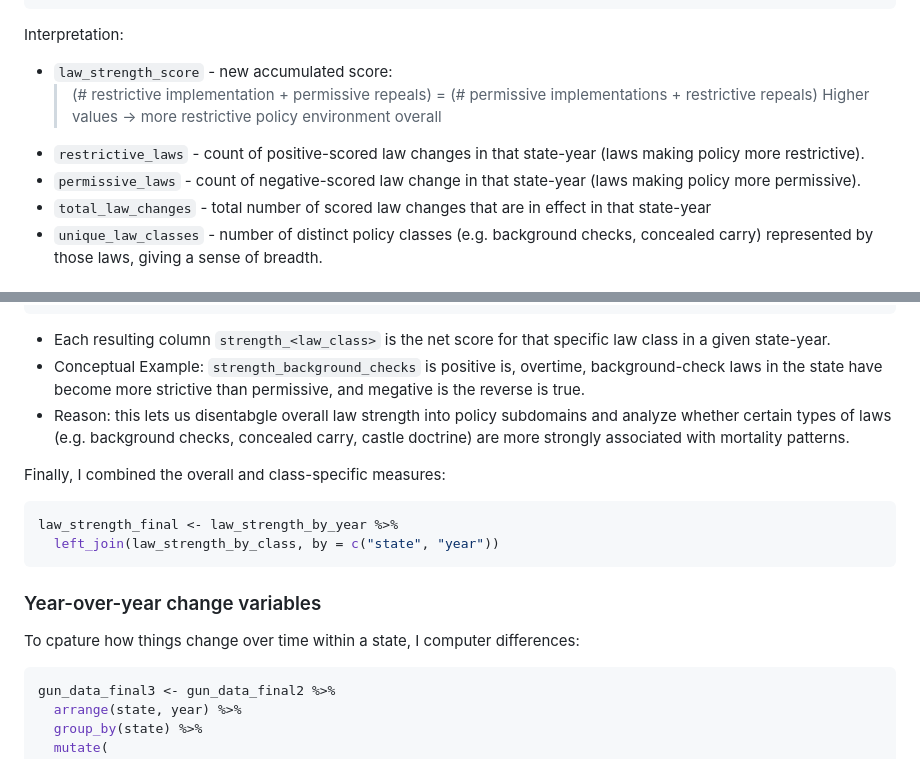
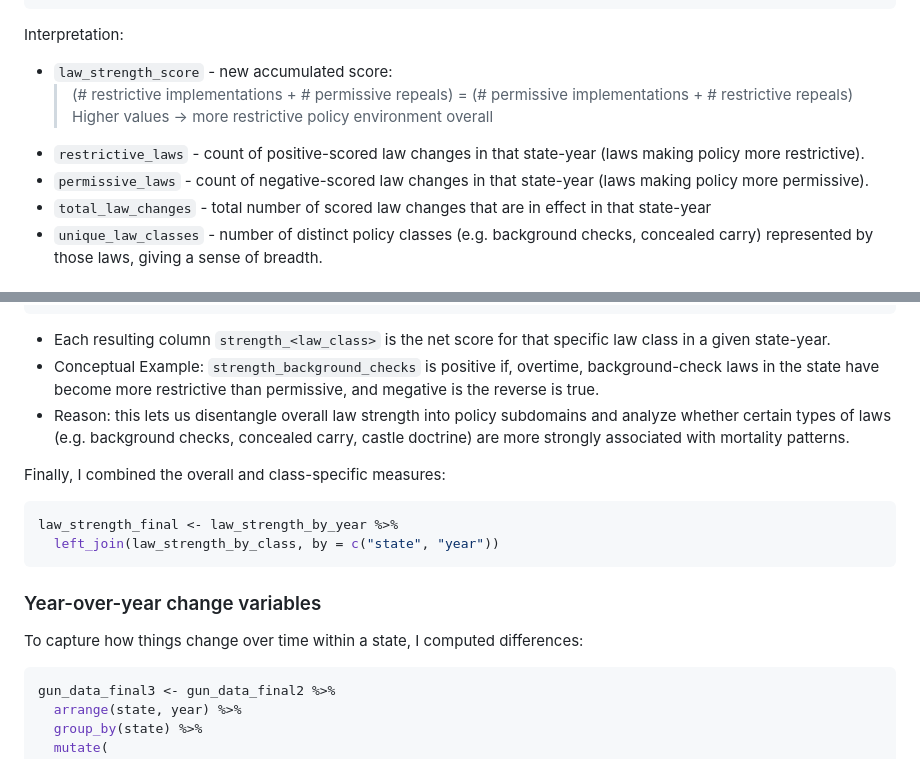
Before and after one commit to chloeob74/gun_policy_analysis, a Markdown page: gun_laws_dashboard/dash/datasources.md, 2 parts joined by grey strips. GitHub-like rendering.

````diff
--- a/gun_laws_dashboard/dash/datasources.md
+++ b/gun_laws_dashboard/dash/datasources.md
@@ -114,10 +116,10 @@ law_strength_by_year <- state_year_grid %>%
 ```
 Interpretation:
   - `law_strength_score` - new accumulated score:
-    > (# restrictive implementation + permissive repeals) = (# permissive implementations + restrictive repeals)
+    > (# restrictive implementations + # permissive repeals) = (# permissive implementations + # restrictive repeals)
     > Higher values -> more restrictive policy environment overall
   - `restrictive_laws` - count of positive-scored law changes in that state-year (laws making policy more restrictive).
-  - `permissive_laws` - count of negative-scored law change in that state-year (laws making policy more permissive).
+  - `permissive_laws` - count of negative-scored law changes in that state-year (laws making policy more permissive).
   - `total_law_changes` - total number of scored law changes that are in effect in that state-year
   - `unique_law_classes` - number of distinct policy classes (e.g. background checks, concealed carry) represented by those laws, giving a sense of breadth.
 
@@ -147,8 +149,8 @@ law_strength_by_class <- state_year_grid %>%
 ```
 
   - Each resulting column `strength_<law_class>` is the net score for that specific law class in a given state-year.
-  - Conceptual Example: `strength_background_checks` is positive is, overtime, background-check laws in the state have become more strictive than permissive, and megative is the reverse is true.
-  - Reason: this lets us disentabgle overall law strength into policy subdomains and analyze whether certain types of laws (e.g. background checks, concealed carry, castle doctrine) are more strongly associated with mortality patterns.
+  - Conceptual Example: `strength_background_checks` is positive if, overtime, background-check laws in the state have become more restrictive than permissive, and megative is the reverse is true.
+  - Reason: this lets us disentangle overall law strength into policy subdomains and analyze whether certain types of laws (e.g. background checks, concealed carry, castle doctrine) are more strongly associated with mortality patterns.
 
 Finally, I combined the overall and class-specific measures:
 ```r
@@ -158,7 +160,7 @@ law_strength_final <- law_strength_by_year %>%
 
 ### Year-over-year change variables
 
-To cpature how things change over time within a state, I computer differences:
+To capture how things change over time within a state, I computed differences:
 
 ```r
 gun_data_final3 <- gun_data_final2 %>%
````
Also changed, not shown: other parts of gun_laws_dashboard/dash/datasources.md (+15 -13 lines).
